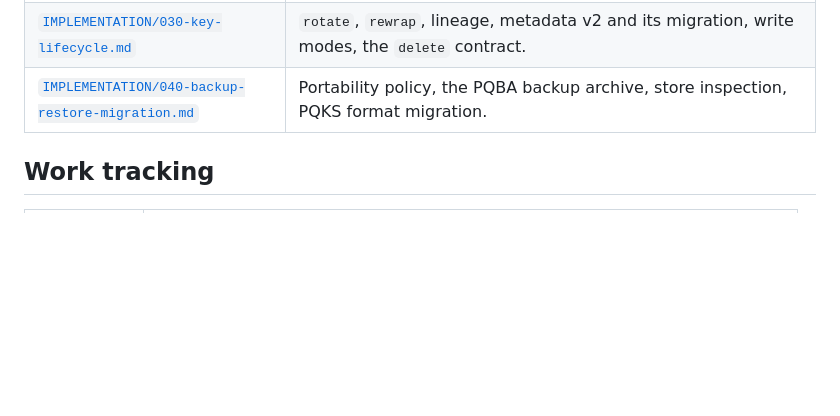
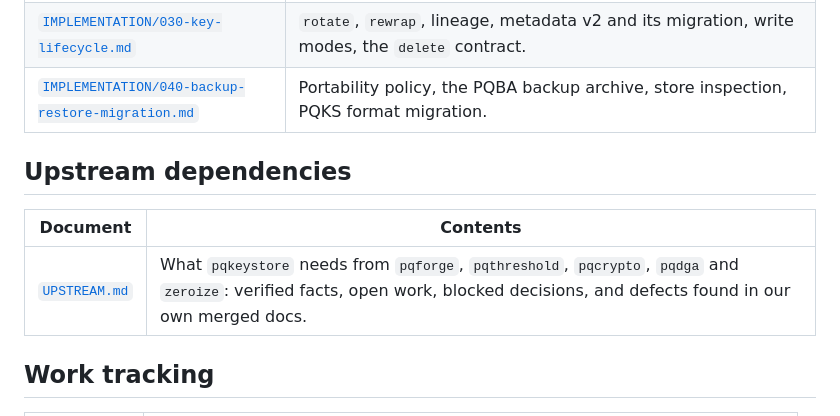
Before and after one commit to turkananation/pqkeystore, a Markdown page: doc/INDEX.md, the part around the change. Rendered like a GitHub page; blank space fills up the shorter version.

```diff
--- a/doc/INDEX.md
+++ b/doc/INDEX.md
@@ -36,6 +36,12 @@ document.
 | [`IMPLEMENTATION/030-key-lifecycle.md`](IMPLEMENTATION/030-key-lifecycle.md) | `rotate`, `rewrap`, lineage, metadata v2 and its migration, write modes, the `delete` contract. |
 | [`IMPLEMENTATION/040-backup-restore-migration.md`](IMPLEMENTATION/040-backup-restore-migration.md) | Portability policy, the PQBA backup archive, store inspection, PQKS format migration. |
 
+## Upstream dependencies
+
+| Document | Contents |
+| --- | --- |
+| [`UPSTREAM.md`](UPSTREAM.md) | What `pqkeystore` needs from `pqforge`, `pqthreshold`, `pqcrypto`, `pqdga` and `zeroize`: verified facts, open work, blocked decisions, and defects found in our own merged docs. |
+
 ## Work tracking
 
 | Document | Contents |
```
Also changed, not shown: doc/UPSTREAM.md (added, +166 -0 lines).
